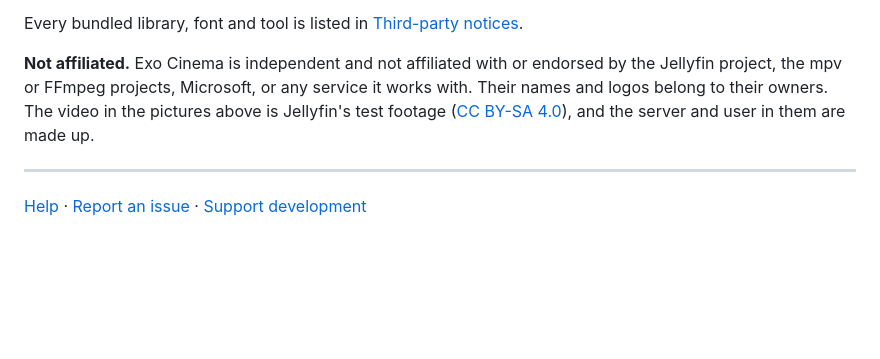
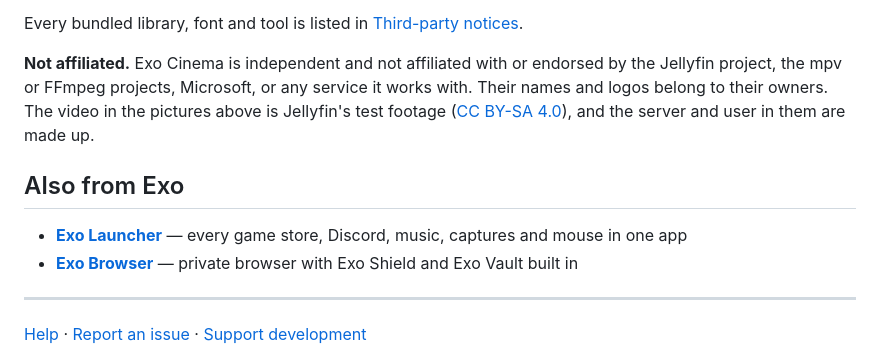
Before and after one commit to UhhErix/ExoCinema, a Markdown page: README.md, the part around the change. Drawn GitHub-style; blank space fills up the shorter version.

Commit message:
docs: add Also from Exo suite links (#7)

```diff
--- a/README.md
+++ b/README.md
@@ -105,6 +105,11 @@ Every bundled library, font and tool is listed in [Third-party notices](THIRD_PA
 
 **Not affiliated.** Exo Cinema is independent and not affiliated with or endorsed by the Jellyfin project, the mpv or FFmpeg projects, Microsoft, or any service it works with. Their names and logos belong to their owners. The video in the pictures above is Jellyfin's test footage ([CC BY-SA 4.0](https://creativecommons.org/licenses/by-sa/4.0/)), and the server and user in them are made up.
 
+## Also from Exo
+
+- **[Exo Launcher](https://github.com/UhhErix/ExoLauncher)** — every game store, Discord, music, captures and mouse in one app
+- **[Exo Browser](https://github.com/UhhErix/ExoBrowser)** — private browser with Exo Shield and Exo Vault built in
+
 ---
 
 [Help](docs/HELP.md) · [Report an issue](https://github.com/UhhErix/ExoCinema/issues) · [Support development](https://www.buymeacoffee.com/UhhErix)
```
